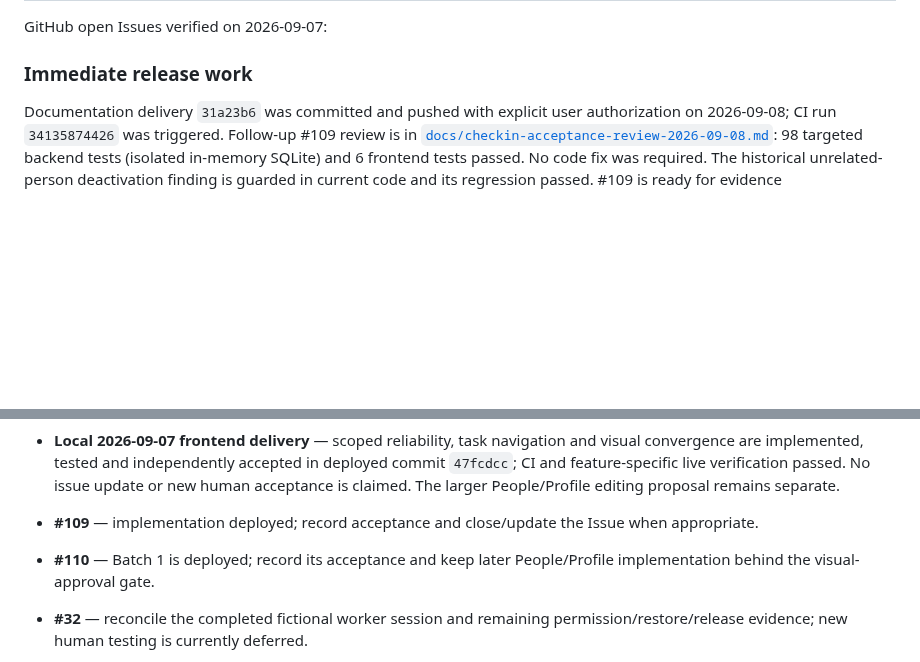
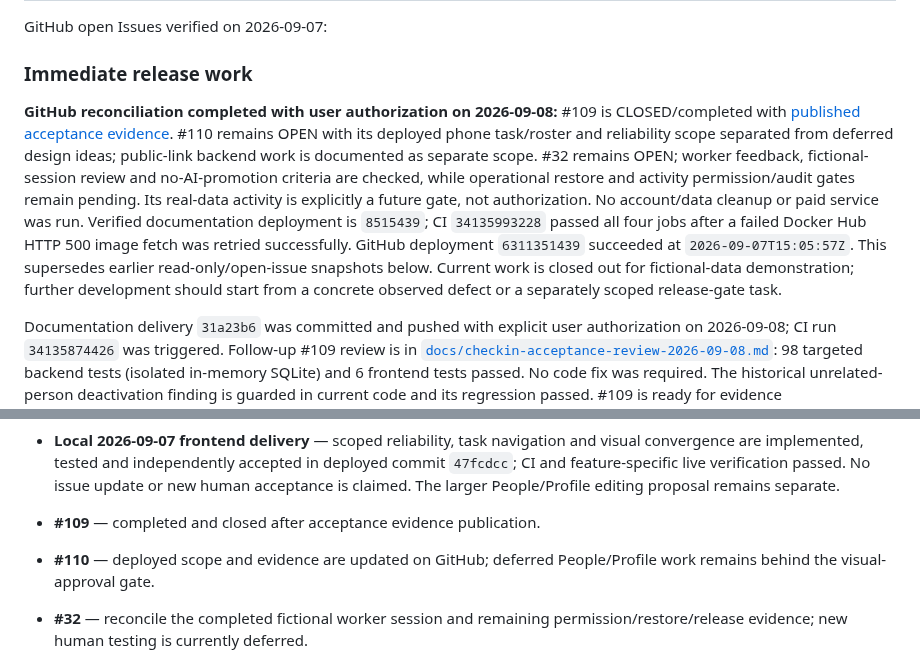
Before and after one commit to jerex763/unity, a Markdown page: PROJECT_HANDOFF.md, 2 parts joined by grey strips. Drawn GitHub-style; blank space fills up the shorter version.

Commit message:
Reconcile closed check-in issue and pilot release gates

```diff
--- a/PROJECT_HANDOFF.md
+++ b/PROJECT_HANDOFF.md
@@ -419,6 +419,21 @@ GitHub open Issues verified on 2026-09-07:
 
 ### Immediate release work
 
+**GitHub reconciliation completed with user authorization on 2026-09-08:**
+#109 is CLOSED/completed with [published acceptance evidence](https://github.com/jerex763/unity/issues/109#issuecomment-5573039690).
+#110 remains OPEN with its deployed phone task/roster and reliability scope
+separated from deferred design ideas; public-link backend work is documented as
+separate scope. #32 remains OPEN; worker feedback, fictional-session review and
+no-AI-promotion criteria are checked, while operational restore and activity
+permission/audit gates remain pending. Its real-data activity is explicitly a
+future gate, not authorization. No account/data cleanup or paid service was run.
+Verified documentation deployment is `8515439`; CI `34135993228` passed all four
+jobs after a failed Docker Hub HTTP 500 image fetch was retried successfully.
+GitHub deployment `6311351439` succeeded at `2026-09-07T15:05:57Z`.
+This supersedes earlier read-only/open-issue snapshots below. Current work is
+closed out for fictional-data demonstration; further development should start
+from a concrete observed defect or a separately scoped release-gate task.
+
 Documentation delivery `31a23b6` was committed and pushed with explicit user
 authorization on 2026-09-08; CI run `34135874426` was triggered. Follow-up #109
 review is in [`docs/checkin-acceptance-review-2026-09-08.md`](docs/checkin-acceptance-review-2026-09-08.md):
@@ -483,10 +498,9 @@ setup, actual backup/restore and alert delivery remain separately scoped work.
   No issue update or new human acceptance is claimed. The larger People/Profile
   editing proposal remains separate.
 
-- **#109** — implementation deployed; record acceptance and close/update the
-  Issue when appropriate.
-- **#110** — Batch 1 is deployed; record its acceptance and keep later
-  People/Profile implementation behind the visual-approval gate.
+- **#109** — completed and closed after acceptance evidence publication.
+- **#110** — deployed scope and evidence are updated on GitHub; deferred
+  People/Profile work remains behind the visual-approval gate.
 - **#32** — reconcile the completed fictional worker session and remaining
   permission/restore/release evidence; new human testing is currently deferred.
 - **#99** — cloud configuration deferred for cost; schedule remains disabled.
```
